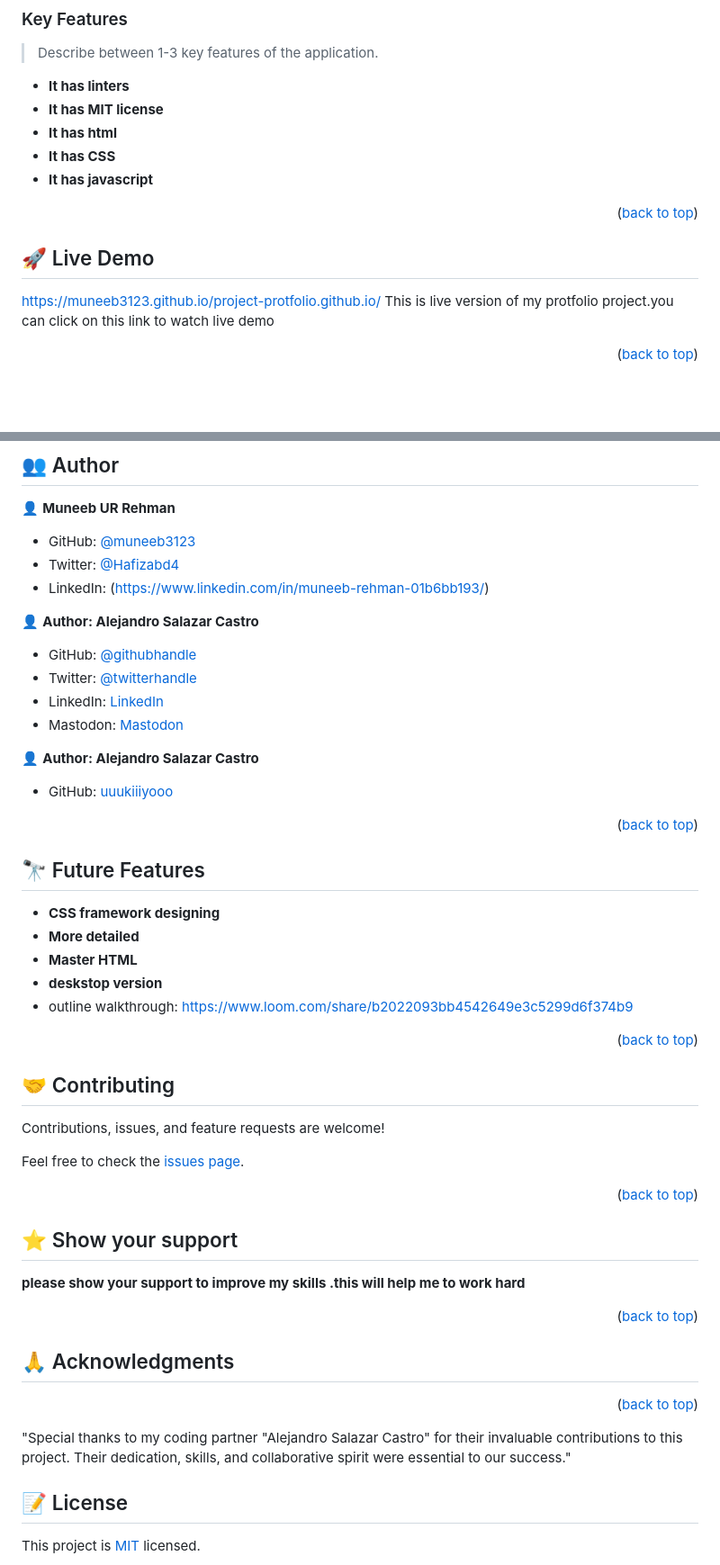
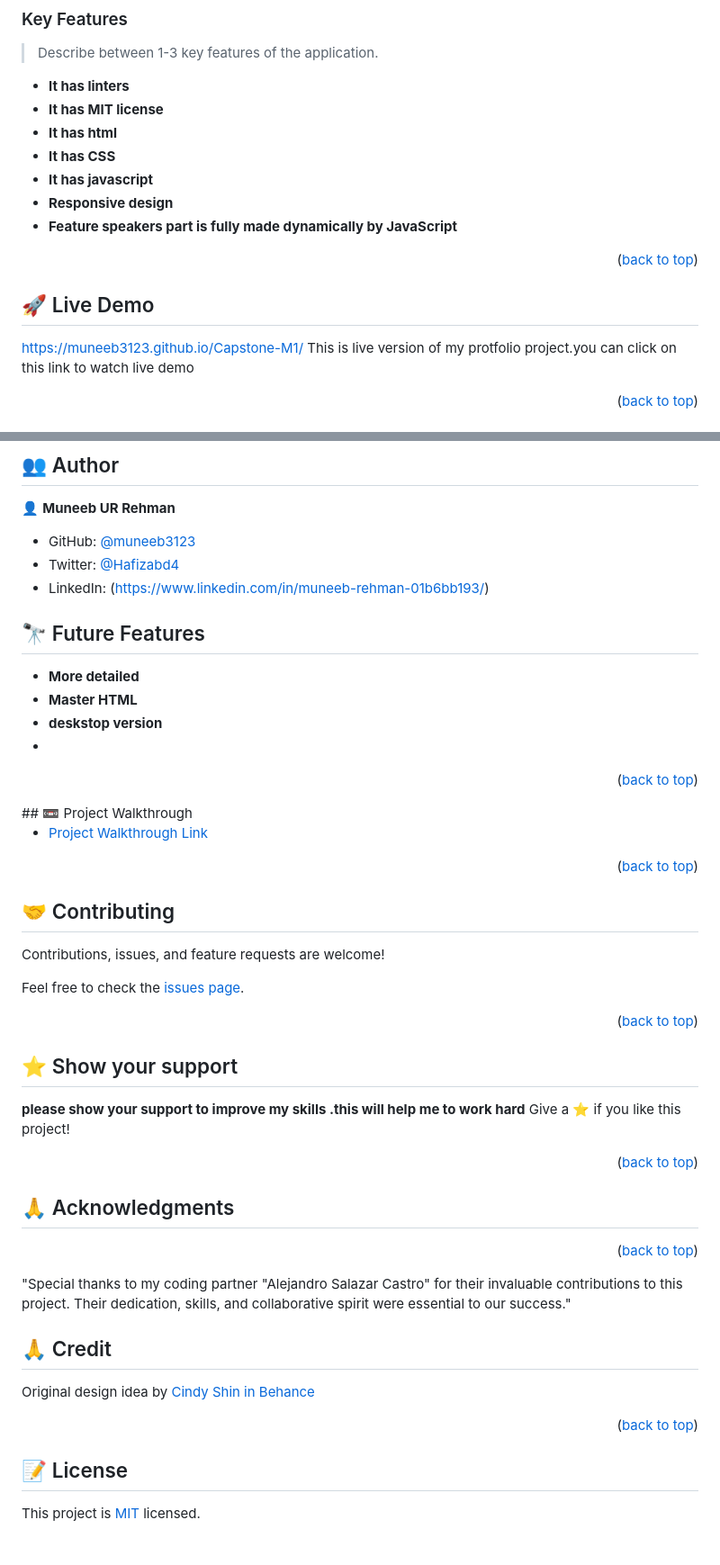
Before and after one commit to muneeb3123/Capstone-M1, a Markdown page: README.md, 2 parts joined by grey strips. Shown at 90% size. Drawn GitHub-style; blank space fills up the shorter version.

Commit message:
give credidt to the author

```diff
--- a/README.md
+++ b/README.md
@@ -50,13 +50,15 @@
 - **It has html**
 - **It has CSS**
 - **It has javascript**
+- **Responsive design**
+- **Feature speakers part is fully made dynamically by JavaScript**
 
 <p align="right">(<a href="#readme-top">back to top</a>)</p>
 
 <!-- LIVE DEMO -->
 
 ## 🚀 Live Demo <a name="protfolio-project"></a>
- https://muneeb3123.github.io/project-protfolio.github.io/
+ https://muneeb3123.github.io/Capstone-M1/
 This is live version of my protfolio project.you can click on this link to watch live demo
 
 <p align="right">(<a href="#readme-top">back to top</a>)</p>
@@ -93,25 +95,18 @@ Step 2: Locate the folder where you cloned your project to and open the `index.h
 - Twitter: [@Hafizabd4](https://twitter.com/Hafizabd4)
 - LinkedIn: (https://www.linkedin.com/in/muneeb-rehman-01b6bb193/)
 
-👤 **Author: Alejandro Salazar Castro**
-
-- GitHub: [@githubhandle](https://github.com/xandro2021)
-- Twitter: [@twitterhandle](https://twitter.com/xandro2021)
-- LinkedIn: [LinkedIn](https://www.linkedin.com/in/alejandro-salazar-ba0ba7255/)
-- Mastodon: [Mastodon](https://uiuxdev.social/@xandrocastro)
-
-👤 **Author: Alejandro Salazar Castro**
-- GitHub: [uuukiiiyooo](https://github.com/uuukiiiyooo)
-<p align="right">(<a href="#readme-top">back to top</a>)</p>
-
 <!-- FUTURE FEATURES -->
 
 ## 🔭 Future Features <a name="future-features"></a>
-- **CSS framework designing**
 - **More detailed**
 - **Master HTML**
 - **deskstop version**
-- outline walkthrough: https://www.loom.com/share/b2022093bb4542649e3c5299d6f374b9
+-
+
+<p align="right">(<a href="#readme-top">back to top</a>)</p>
+## 📼 Project Walkthrough <a name="project-walk"></a>
+
+- [Project Walkthrough Link](https://www.loom.com/share/c99da20db8034ca3be5d3b6437b6308c)
 
 <p align="right">(<a href="#readme-top">back to top</a>)</p>
 
@@ -129,6 +124,7 @@ Feel free to check the [issues page](../../issues/).
 
 ## ⭐️ Show your support <a name="support"></a>
 **please show your support to improve my skills .this will help me to work hard**
+Give a ⭐️ if you like this project!
 
 <p align="right">(<a href="#readme-top">back to top</a>)</p>
 
@@ -139,6 +135,12 @@ Feel free to check the [issues page](../../issues/).
 <p align="right">(<a href="#readme-top">back to top</a>)</p>
 "Special thanks to my coding partner "Alejandro Salazar Castro" for their invaluable contributions to this project. Their dedication, skills, and collaborative spirit were essential to our success."
 
+## 🙏 Credit <a name="credit"></a>
+
+
+Original design idea by [Cindy Shin in Behance](https://www.behance.net/adagio07)
+
+<p align="right">(<a href="#readme-top">back to top</a>)</p>
 
 
 <!-- LICENSE -->
```
